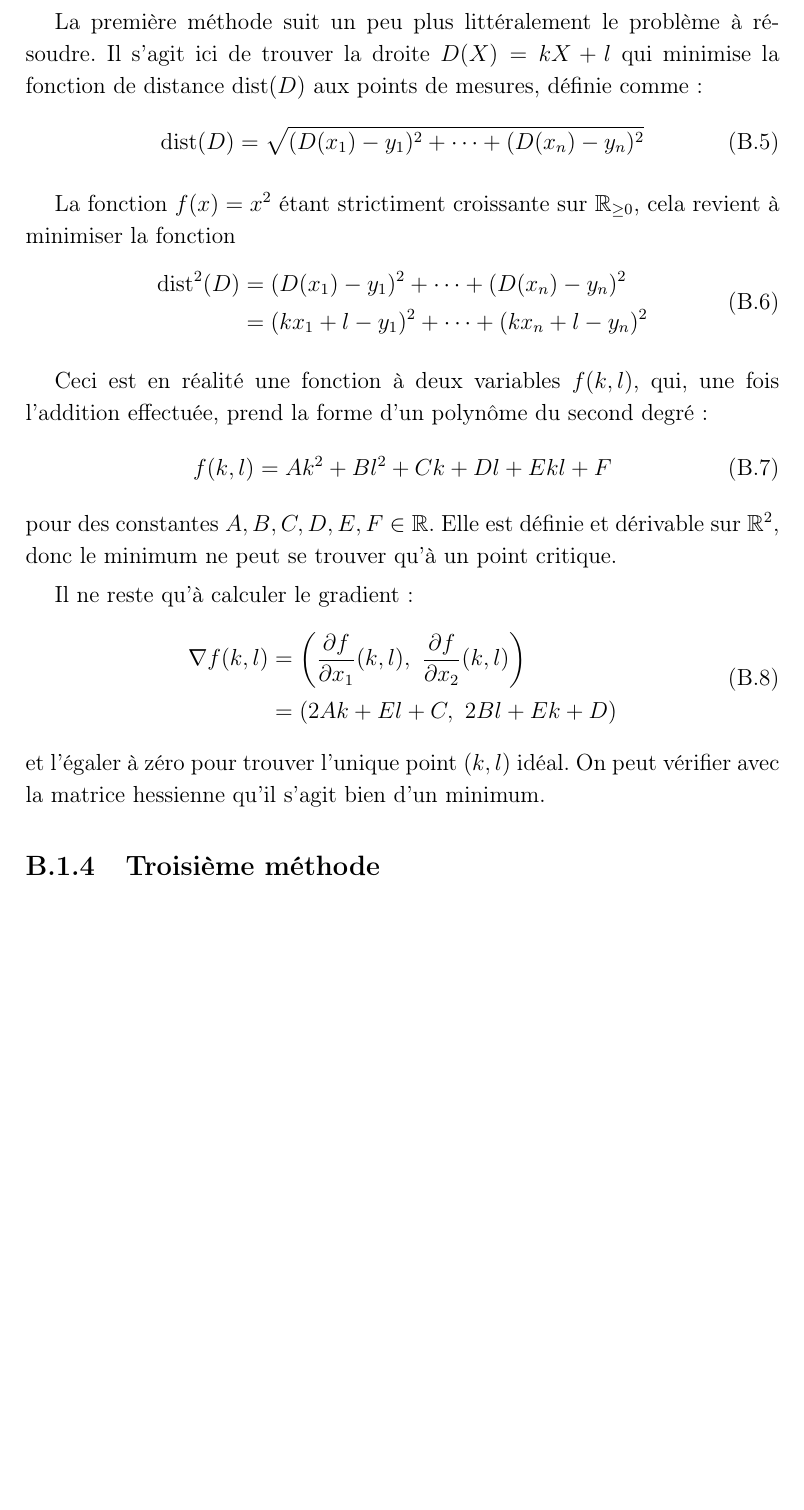
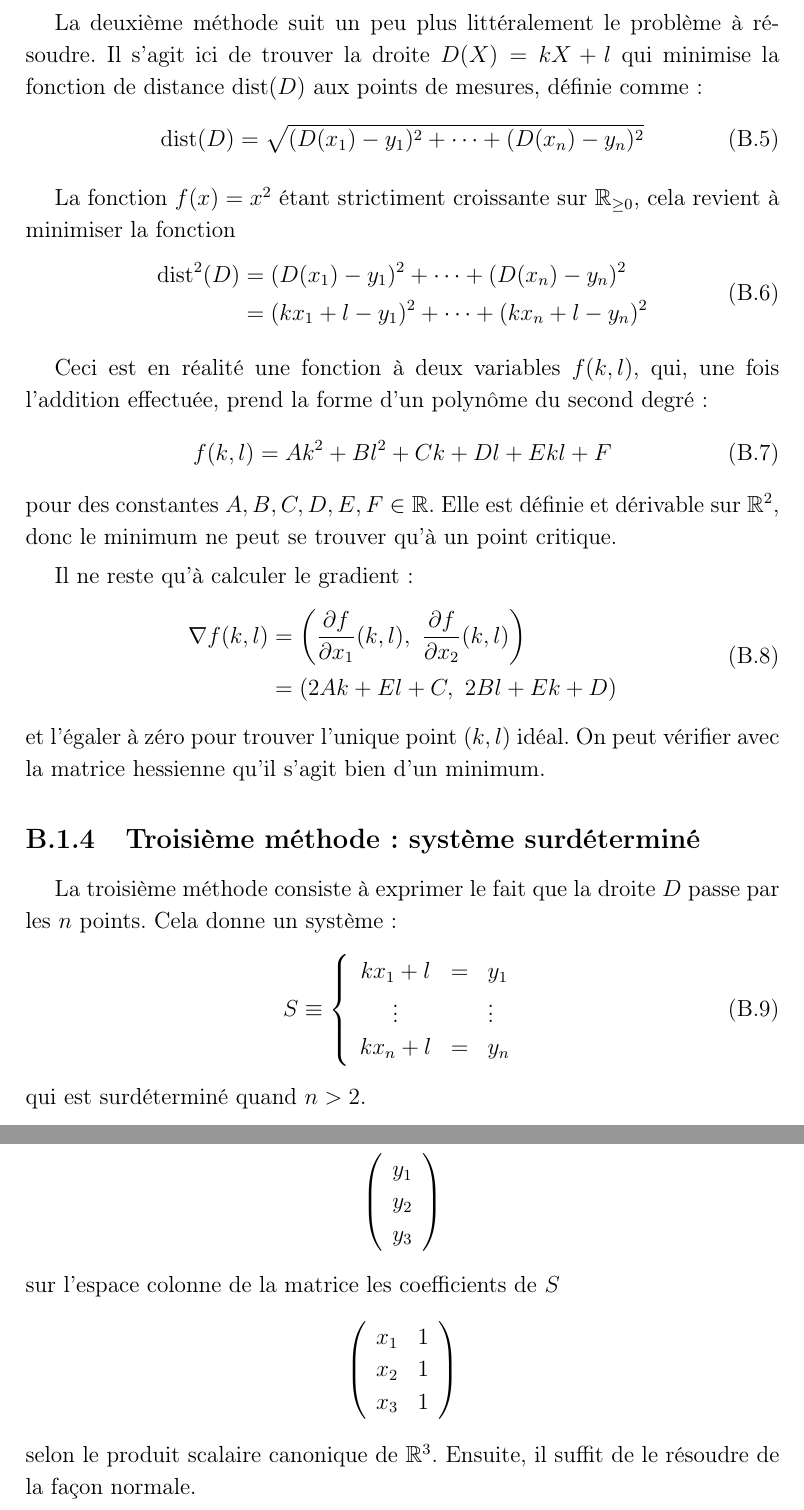
Before and after one commit to vlecomte/rapport-q2, a LaTeX document (var/approx-lin.tex, which reads app/approx-lin/pres/meth2.tex, app/approx-lin/pres/meth3.tex): part of page 5 of 5 before the commit and two parts of pages 5 and 6 of 6 after it, the two joined at a grey line, cut so that both start at the same text, the shorter picture padded with empty space. Compiled offline with pdfLaTeX.

Commit message:
Présentation de la méthode 3

```diff
--- a/app/approx-lin/pres/meth2.tex
+++ b/app/approx-lin/pres/meth2.tex
@@ -1,6 +1,6 @@
 \subsection{Deuxième méthode: optimisation}
 
-La première méthode suit un peu plus littéralement
+La deuxième méthode suit un peu plus littéralement
 le problème à résoudre.
 Il s'agit ici de trouver la droite $D(X) = kX+l$
 qui minimise la fonction de distance $\dist(D)$
--- a/app/approx-lin/pres/meth3.tex
+++ b/app/approx-lin/pres/meth3.tex
@@ -1 +1,38 @@
-\subsection{Troisième méthode}
+\subsection{Troisième méthode: système surdéterminé}
+
+La troisième méthode consiste à exprimer
+le fait que la droite $D$ passe par les $n$ points.
+Cela donne un système:
+\begin{equation}
+    S\equiv \left\{
+        \begin{array}{ccl}
+            kx_1+l &=& y_1 \\
+            \vdots && \vdots \\
+            kx_n+l &=& y_n \\
+        \end{array}
+    \right.
+\end{equation}
+qui est surdéterminé quand $n>2$.
+
+Pour le résoudre, il faut projeter le vecteur des termes indépendants
+\[
+    \left(
+        \begin{array}{c}
+            y_1\\
+            y_2\\
+            y_3
+        \end{array}
+    \right)
+\]
+sur l'espace colonne de la matrice les coefficients de $S$
+\[
+    \left(
+        \begin{array}{rc}
+            x_1&1\\
+            x_2&1\\
+            x_3&1
+        \end{array}
+    \right)
+\]
+selon le produit scalaire canonique de $\reals^3$.
+Ensuite, il suffit de le résoudre de la façon normale.
```
